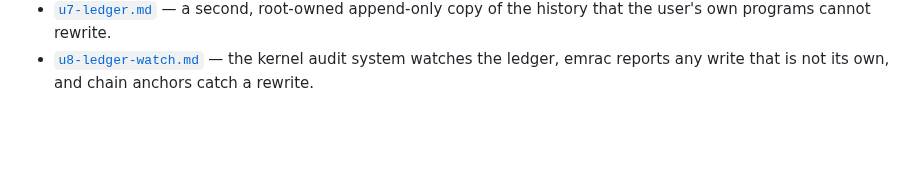
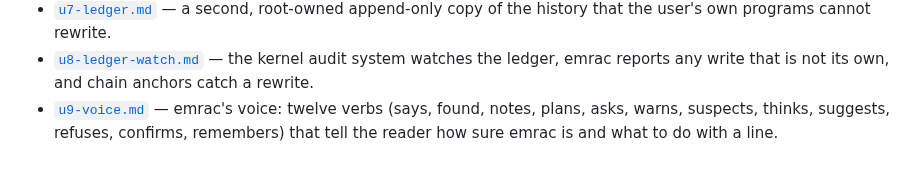
Before and after one commit to pardhuvarmax/emrac, a Markdown page: docs/plan/README.md, the part around the change. GitHub-like rendering; blank space fills up the shorter version.

Commit message:
u9 plan: emrac's voice

```diff
--- a/docs/plan/README.md
+++ b/docs/plan/README.md
@@ -80,3 +80,6 @@ Current:
   user's own programs cannot rewrite.
 - [`u8-ledger-watch.md`](./u8-ledger-watch.md) — the kernel audit system watches the ledger, emrac
   reports any write that is not its own, and chain anchors catch a rewrite.
+- [`u9-voice.md`](./u9-voice.md) — emrac's voice: twelve verbs (says, found, notes, plans, asks,
+  warns, suspects, thinks, suggests, refuses, confirms, remembers) that tell the reader how sure
+  emrac is and what to do with a line.
```
Also changed, not shown: docs/plan/u9-voice.md (added, +87 -0 lines).
